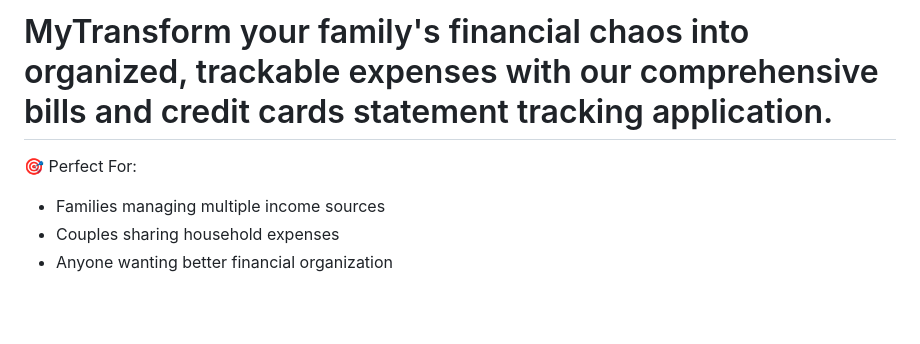
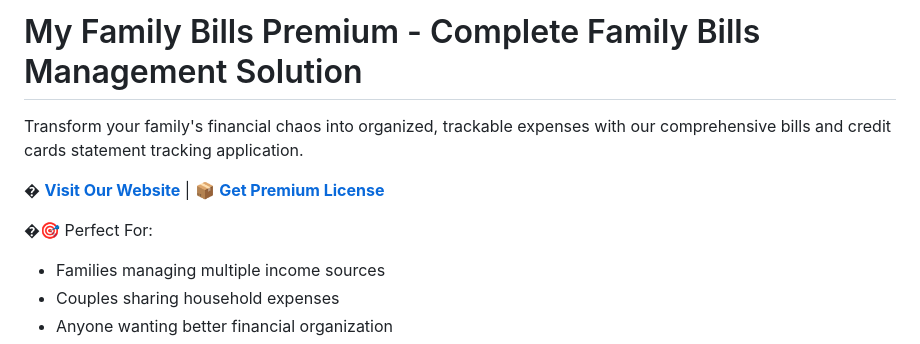
Before and after one commit to aikeymouse/myfamilybills, a Markdown page: README.md, the part around the change. Drawn GitHub-style; blank space fills up the shorter version.

Commit message:
Add website and purchase links to README
- Add prominent link to GitHub Pages website (https://aikeymouse.github.io/myfamilybills)
- Add link to Gumroad premium license purchase page
- Improve README navigation and user experience

```diff
--- a/GUMROAD_description.md
+++ b/README.md
@@ -1,6 +1,10 @@
-# MyTransform your family's financial chaos into organized, trackable expenses with our comprehensive bills and credit cards statement tracking application.
+# My Family Bills Premium - Complete Family Bills Management Solution
 
-🎯 Perfect For:
+Transform your family's financial chaos into organized, trackable expenses with our comprehensive bills and credit cards statement tracking application.
+
+� **[Visit Our Website](https://aikeymouse.github.io/myfamilybills)** | 📦 **[Get Premium License](https://aikeymouse.gumroad.com/l/myfamilybills)**
+
+�🎯 Perfect For:
 - Families managing multiple income sources
 - Couples sharing household expenses
 - Anyone wanting better financial organization
```
